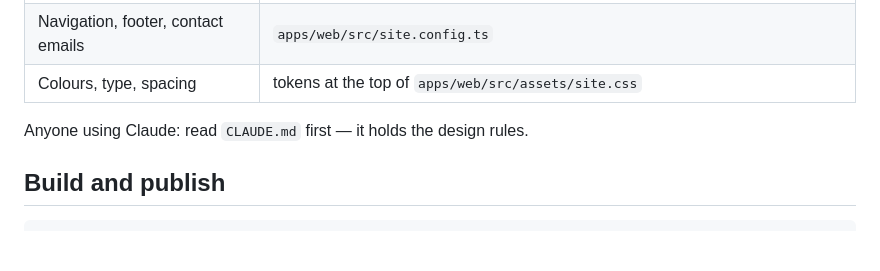
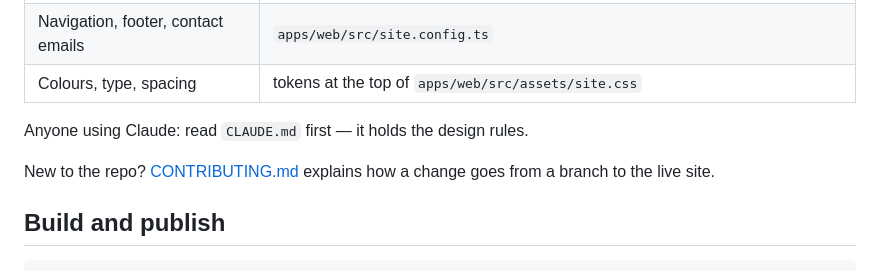
Before and after one commit to angritsay/eunice-site, a Markdown page: README.md, the part around the change. Drawn GitHub-style; blank space fills up the shorter version.

```diff
--- a/README.md
+++ b/README.md
@@ -43,6 +43,8 @@ Each of the three desks also has a personalised page per client type — `/priva
 | Colours, type, spacing | tokens at the top of `apps/web/src/assets/site.css` |
 
 Anyone using Claude: read `CLAUDE.md` first — it holds the design rules.
+
+New to the repo? [CONTRIBUTING.md](CONTRIBUTING.md) explains how a change goes from a branch to the live site.
 
 ## Build and publish
 
```
Also changed, not shown: CLAUDE.md (+13 -7 lines), CONTRIBUTING.md (added, +50 -0 lines).
